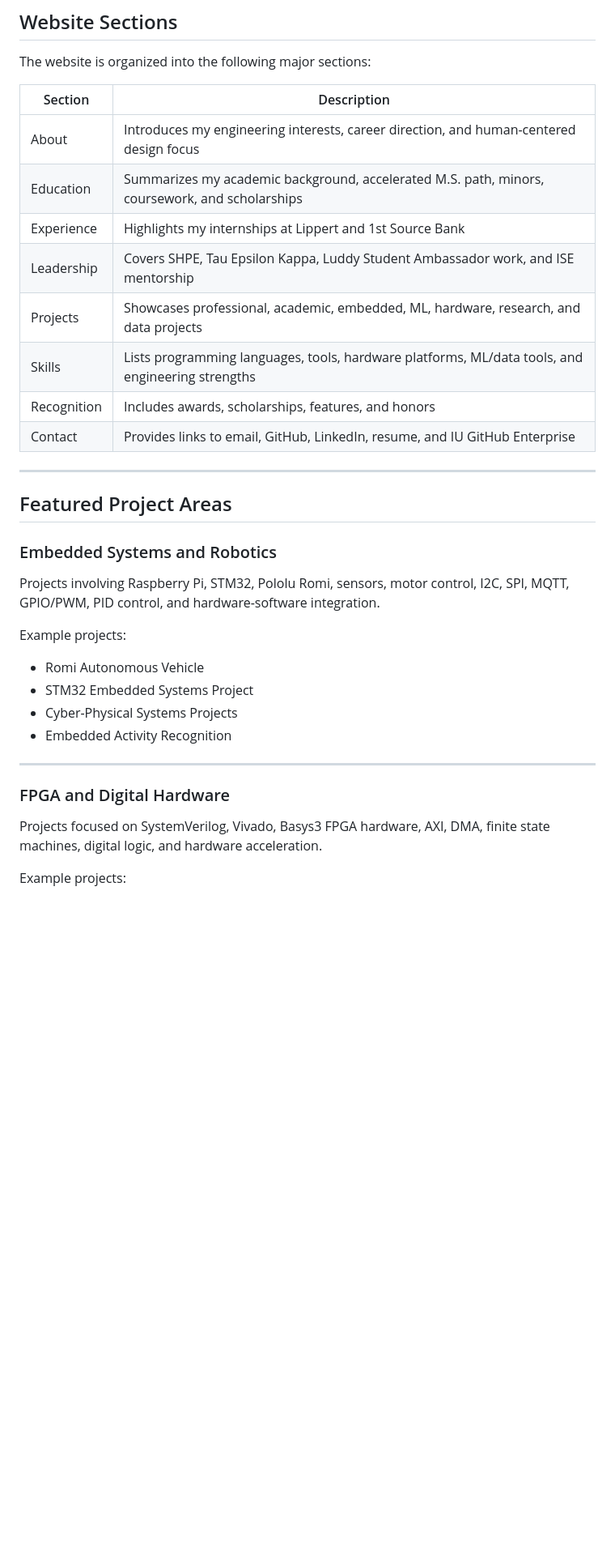
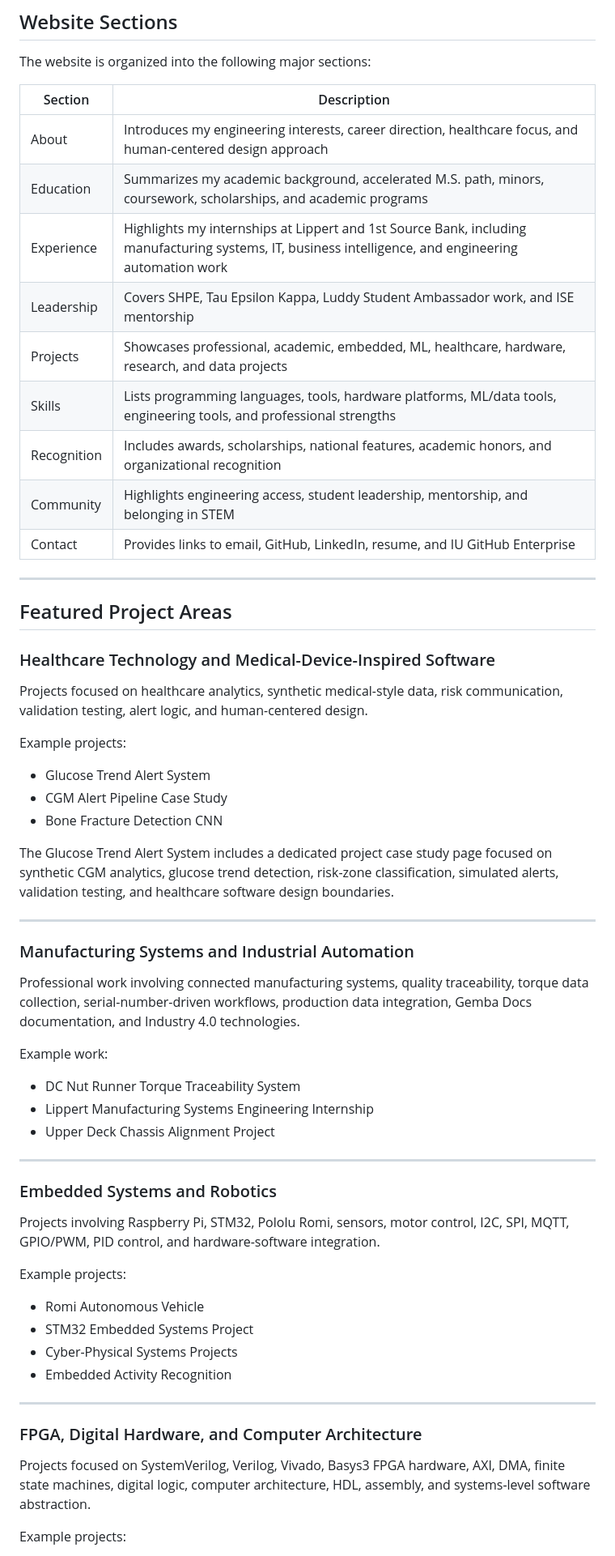
Before and after one commit to jfmedina05/jfmedina05.github.io, a Markdown page: README.md, the part around the change printed below. Shown: that part at 81% size. Drawn GitHub-style; blank space fills up the shorter version.

```diff
--- a/README.md
+++ b/README.md
@@ -36,18 +38,45 @@ The website is organized into the following major sections:
 
 | Section | Description |
 |---|---|
-| About | Introduces my engineering interests, career direction, and human-centered design focus |
-| Education | Summarizes my academic background, accelerated M.S. path, minors, coursework, and scholarships |
-| Experience | Highlights my internships at Lippert and 1st Source Bank |
+| About | Introduces my engineering interests, career direction, healthcare focus, and human-centered design approach |
+| Education | Summarizes my academic background, accelerated M.S. path, minors, coursework, scholarships, and academic programs |
+| Experience | Highlights my internships at Lippert and 1st Source Bank, including manufacturing systems, IT, business intelligence, and engineering automation work |
 | Leadership | Covers SHPE, Tau Epsilon Kappa, Luddy Student Ambassador work, and ISE mentorship |
-| Projects | Showcases professional, academic, embedded, ML, hardware, research, and data projects |
-| Skills | Lists programming languages, tools, hardware platforms, ML/data tools, and engineering strengths |
-| Recognition | Includes awards, scholarships, features, and honors |
+| Projects | Showcases professional, academic, embedded, ML, healthcare, hardware, research, and data projects |
+| Skills | Lists programming languages, tools, hardware platforms, ML/data tools, engineering tools, and professional strengths |
+| Recognition | Includes awards, scholarships, national features, academic honors, and organizational recognition |
+| Community | Highlights engineering access, student leadership, mentorship, and belonging in STEM |
 | Contact | Provides links to email, GitHub, LinkedIn, resume, and IU GitHub Enterprise |
 
 ---
 
 ## Featured Project Areas
+
+### Healthcare Technology and Medical-Device-Inspired Software
+
+Projects focused on healthcare analytics, synthetic medical-style data, risk communication, validation testing, alert logic, and human-centered design.
+
+Example projects:
+
+- Glucose Trend Alert System
+- CGM Alert Pipeline Case Study
+- Bone Fracture Detection CNN
+
+The Glucose Trend Alert System includes a dedicated project case study page focused on synthetic CGM analytics, glucose trend detection, risk-zone classification, simulated alerts, validation testing, and healthcare software design boundaries.
+
+---
+
+### Manufacturing Systems and Industrial Automation
+
+Professional work involving connected manufacturing systems, quality traceability, torque data collection, serial-number-driven workflows, production data integration, Gemba Docs documentation, and Industry 4.0 technologies.
+
+Example work:
+
+- DC Nut Runner Torque Traceability System
+- Lippert Manufacturing Systems Engineering Internship
+- Upper Deck Chassis Alignment Project
+
+---
 
 ### Embedded Systems and Robotics
 
@@ -62,9 +91,9 @@ Example projects:
 
 ---
 
-### FPGA and Digital Hardware
+### FPGA, Digital Hardware, and Computer Architecture
 
-Projects focused on SystemVerilog, Vivado, Basys3 FPGA hardware, AXI, DMA, finite state machines, digital logic, and hardware acceleration.
+Projects focused on SystemVerilog, Verilog, Vivado, Basys3 FPGA hardware, AXI, DMA, finite state machines, digital logic, computer architecture, HDL, assembly, and systems-level software abstraction.
 
 Example projects:
 
```
Also changed, not shown: other parts of README.md (+161 -26 lines).
